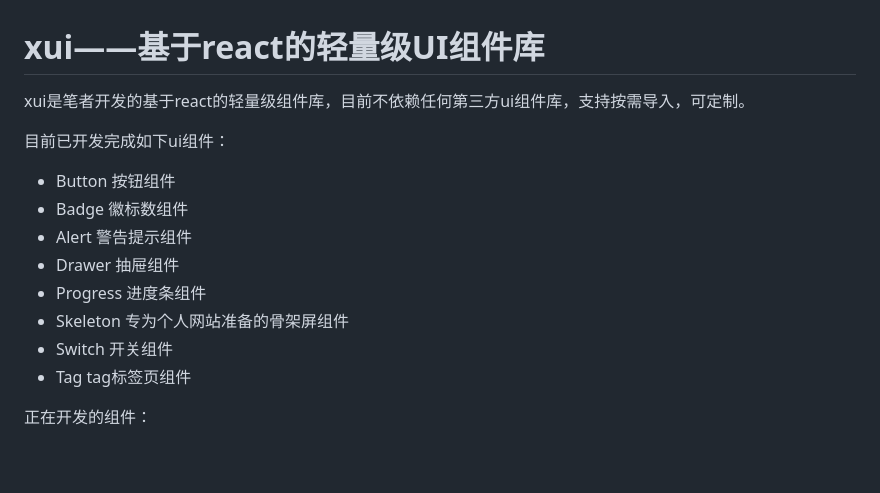
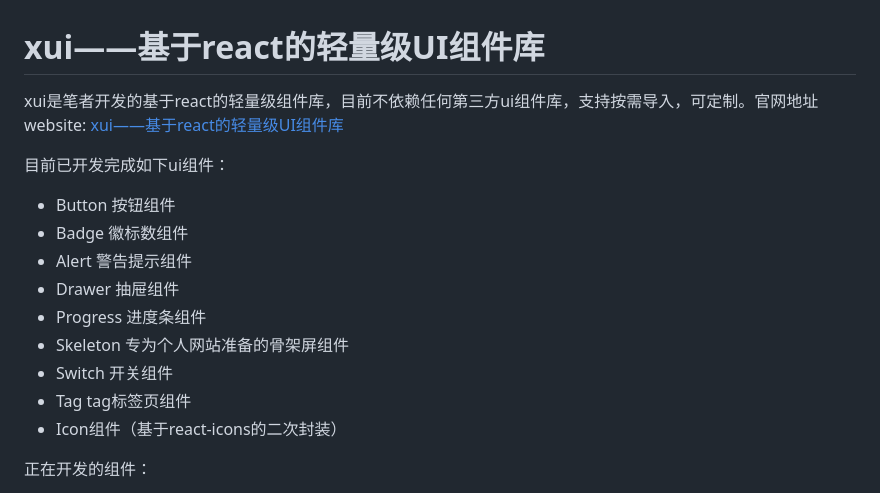
Before and after one commit to MrXujiang/xu_ui, a Markdown page: readme.md, the part around the change printed below. Drawn GitHub-style; blank space fills up the shorter version.

```diff
--- a/readme.md
+++ b/readme.md
@@ -1,5 +1,5 @@
 # xui——基于react的轻量级UI组件库
-xui是笔者开发的基于react的轻量级组件库，目前不依赖任何第三方ui组件库，支持按需导入，可定制。
+xui是笔者开发的基于react的轻量级组件库，目前不依赖任何第三方ui组件库，支持按需导入，可定制。官网地址website: [xui——基于react的轻量级UI组件库](https://mrxujiang.github.io/xu_ui/)
 
 目前已开发完成如下ui组件：
 * Button 按钮组件
@@ -10,6 +10,7 @@ xui是笔者开发的基于react的轻量级组件库，目前不依赖任何第
 * Skeleton 专为个人网站准备的骨架屏组件
 * Switch 开关组件
 * Tag tag标签页组件
+* Icon组件（基于react-icons的二次封装）
 
 正在开发的组件：
 * Modal 对话框组件
```
Also changed, not shown: other parts of readme.md (+5 -0 lines), 01.png (added), 02.png (added), 03.png (added).
